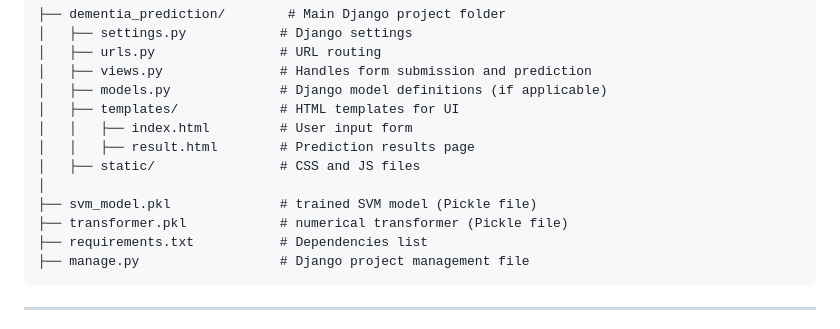
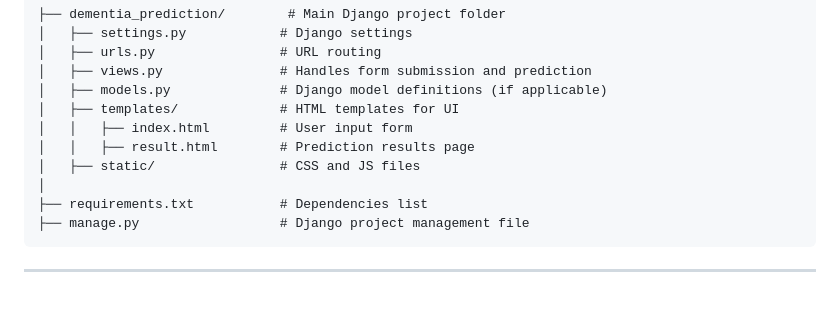
Before and after one commit to vidbha/Alzheimer_prediction, a Markdown page: README.md, the part around the change. Drawn GitHub-style; blank space fills up the shorter version.

````diff
--- a/README.md
+++ b/README.md
@@ -53,8 +53,6 @@ The model uses the following **medical and cognitive features** for prediction:
 │   │   ├── result.html        # Prediction results page
 │   ├── static/                # CSS and JS files
 │
-├── svm_model.pkl              # trained SVM model (Pickle file)
-├── transformer.pkl            # numerical transformer (Pickle file)
 ├── requirements.txt           # Dependencies list
 ├── manage.py                  # Django project management file
 ```
````
